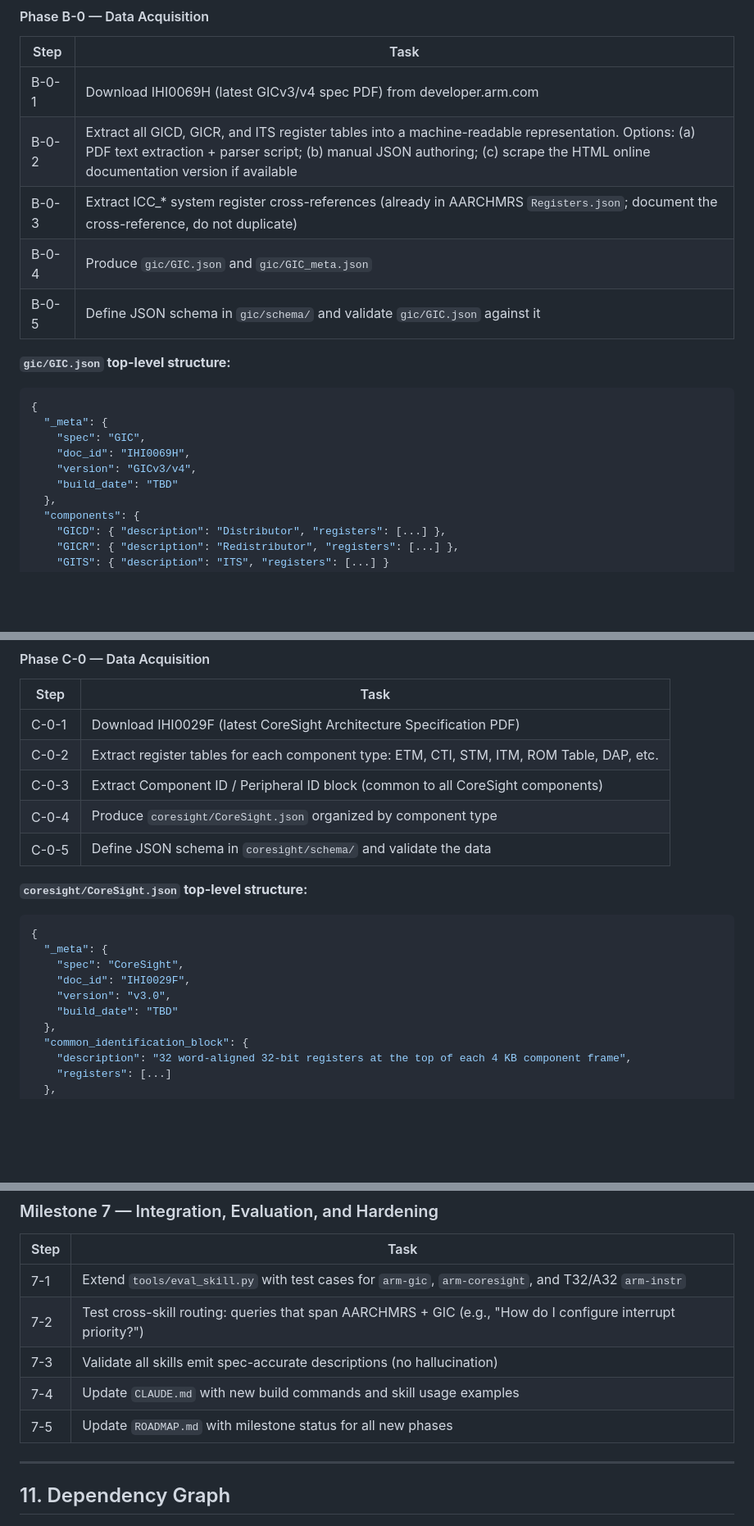
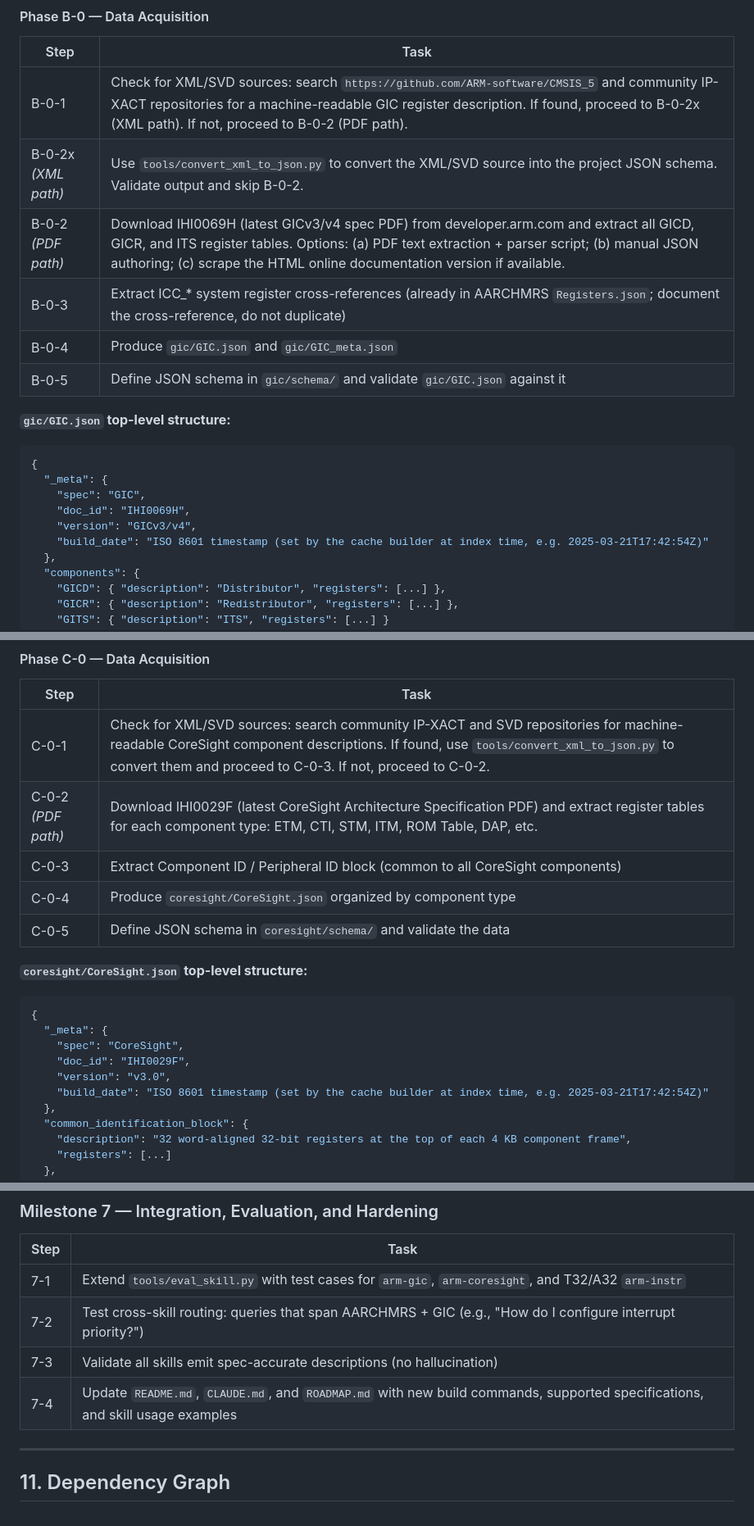
Before and after one commit to jonaschen/arm-mrs-2025-03-aarchmrs, a Markdown page: EXTEND_DEV_PLAN.md, 3 parts joined by grey strips. Shown at 82% size. GitHub-like rendering; blank space fills up the shorter version.

```diff
--- a/EXTEND_DEV_PLAN.md
+++ b/EXTEND_DEV_PLAN.md
@@ -346,8 +354,9 @@ the full T32Instructions.json into context.
 
 | Step | Task |
 |------|------|
-| B-0-1 | Download IHI0069H (latest GICv3/v4 spec PDF) from developer.arm.com |
-| B-0-2 | Extract all GICD, GICR, and ITS register tables into a machine-readable representation. Options: (a) PDF text extraction + parser script; (b) manual JSON authoring; (c) scrape the HTML online documentation version if available |
+| B-0-1 | Check for XML/SVD sources: search `https://github.com/ARM-software/CMSIS_5` and community IP-XACT repositories for a machine-readable GIC register description. If found, proceed to B-0-2x (XML path). If not, proceed to B-0-2 (PDF path). |
+| B-0-2x *(XML path)* | Use `tools/convert_xml_to_json.py` to convert the XML/SVD source into the project JSON schema. Validate output and skip B-0-2. |
+| B-0-2 *(PDF path)* | Download IHI0069H (latest GICv3/v4 spec PDF) from developer.arm.com and extract all GICD, GICR, and ITS register tables. Options: (a) PDF text extraction + parser script; (b) manual JSON authoring; (c) scrape the HTML online documentation version if available. |
 | B-0-3 | Extract ICC_* system register cross-references (already in AARCHMRS `Registers.json`; document the cross-reference, do not duplicate) |
 | B-0-4 | Produce `gic/GIC.json` and `gic/GIC_meta.json` |
 | B-0-5 | Define JSON schema in `gic/schema/` and validate `gic/GIC.json` against it |
@@ -359,7 +368,7 @@ the full T32Instructions.json into context.
     "spec": "GIC",
     "doc_id": "IHI0069H",
     "version": "GICv3/v4",
-    "build_date": "TBD"
+    "build_date": "ISO 8601 timestamp (set by the cache builder at index time, e.g. 2025-03-21T17:42:54Z)"
   },
   "components": {
     "GICD": { "description": "Distributor", "registers": [...] },
@@ -424,8 +433,8 @@ register results.
 
 | Step | Task |
 |------|------|
-| C-0-1 | Download IHI0029F (latest CoreSight Architecture Specification PDF) |
-| C-0-2 | Extract register tables for each component type: ETM, CTI, STM, ITM, ROM Table, DAP, etc. |
+| C-0-1 | Check for XML/SVD sources: search community IP-XACT and SVD repositories for machine-readable CoreSight component descriptions. If found, use `tools/convert_xml_to_json.py` to convert them and proceed to C-0-3. If not, proceed to C-0-2. |
+| C-0-2 *(PDF path)* | Download IHI0029F (latest CoreSight Architecture Specification PDF) and extract register tables for each component type: ETM, CTI, STM, ITM, ROM Table, DAP, etc. |
 | C-0-3 | Extract Component ID / Peripheral ID block (common to all CoreSight components) |
 | C-0-4 | Produce `coresight/CoreSight.json` organized by component type |
 | C-0-5 | Define JSON schema in `coresight/schema/` and validate the data |
@@ -437,7 +446,7 @@ register results.
     "spec": "CoreSight",
     "doc_id": "IHI0029F",
     "version": "v3.0",
-    "build_date": "TBD"
+    "build_date": "ISO 8601 timestamp (set by the cache builder at index time, e.g. 2025-03-21T17:42:54Z)"
   },
   "common_identification_block": {
     "description": "32 word-aligned 32-bit registers at the top of each 4 KB component frame",
@@ -676,8 +685,7 @@ also adds immediate value with no new data.
 | 7-1 | Extend `tools/eval_skill.py` with test cases for `arm-gic`, `arm-coresight`, and T32/A32 `arm-instr` |
 | 7-2 | Test cross-skill routing: queries that span AARCHMRS + GIC (e.g., "How do I configure interrupt priority?") |
 | 7-3 | Validate all skills emit spec-accurate descriptions (no hallucination) |
-| 7-4 | Update `CLAUDE.md` with new build commands and skill usage examples |
-| 7-5 | Update `ROADMAP.md` with milestone status for all new phases |
+| 7-4 | Update `README.md`, `CLAUDE.md`, and `ROADMAP.md` with new build commands, supported specifications, and skill usage examples |
 
 ---
 
```
Also changed, not shown: other parts of EXTEND_DEV_PLAN.md (+19 -10 lines).
